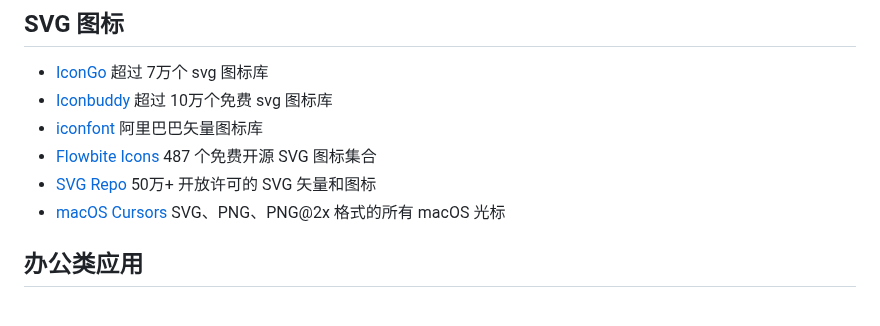
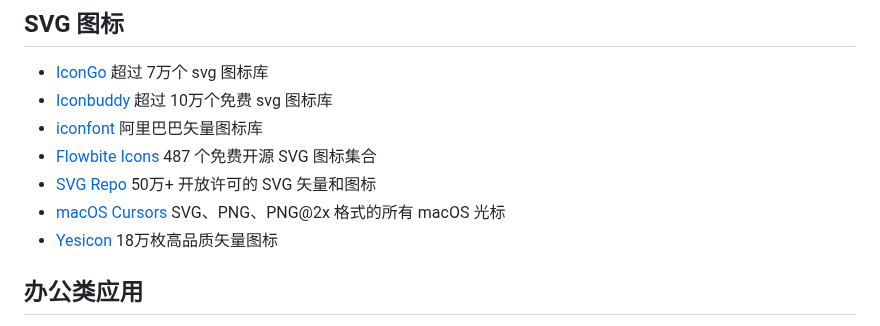
Before and after one commit to jaywcjlove/handbook, a Markdown page: docs/awesome.md, the part around the change. GitHub-like rendering.

```diff
--- a/docs/awesome.md
+++ b/docs/awesome.md
@@ -178,6 +178,7 @@
 - [Flowbite Icons](https://flowbite.com/icons/) 487 个免费开源 SVG 图标集合
 - [SVG Repo](https://www.svgrepo.com/) 50万+ 开放许可的 SVG 矢量和图标
 - [macOS Cursors](https://github.com/daviddarnes/mac-cursors) SVG、PNG、PNG@2x 格式的所有 macOS 光标
+- [Yesicon](https://yesicon.app/) 18万枚高品质矢量图标
 
 ## 办公类应用
 
```
